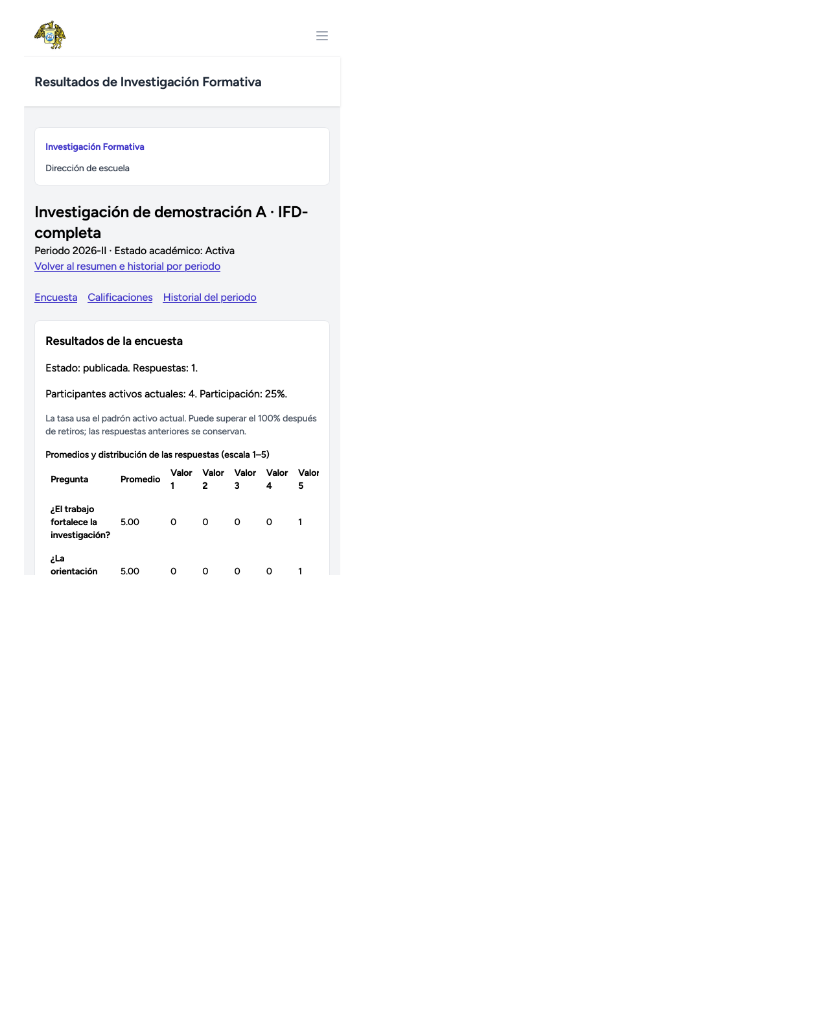
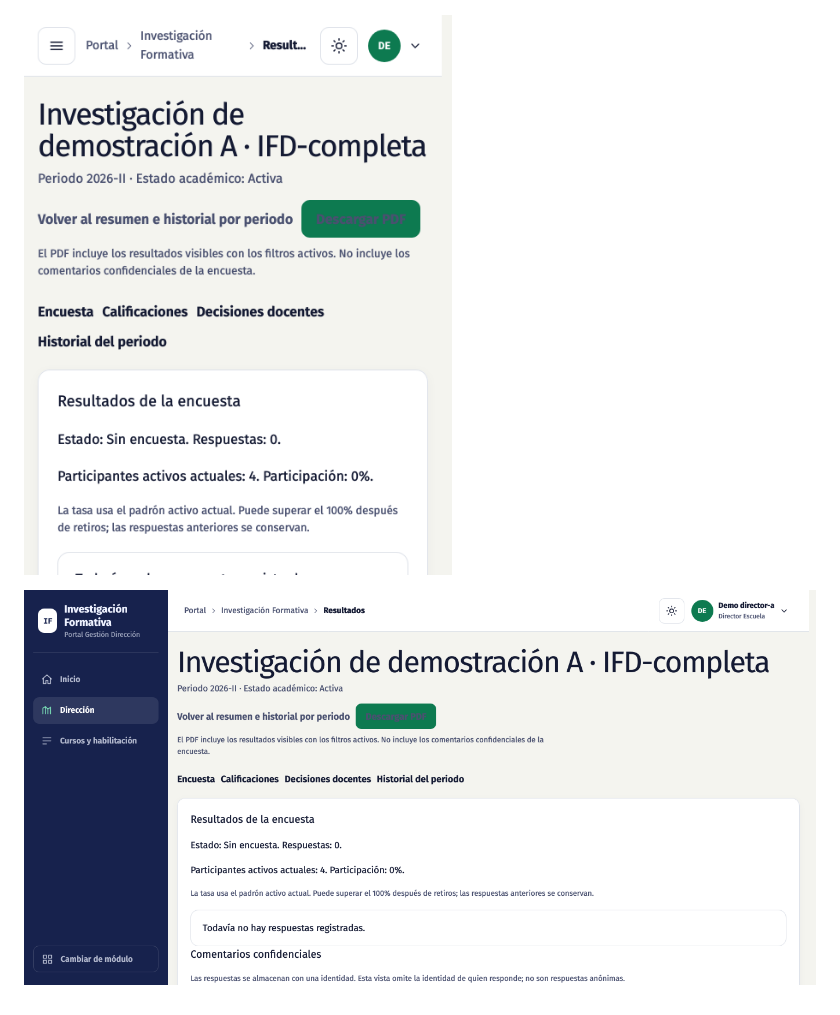
Before and after one commit to Alex300VA24/project-portal-gestion-direccion-escuela, a Markdown page: docs/investigacion-formativa/manual-usuario.md, the part around the change. GitHub-like rendering; pictures changed too: docs/investigacion-formativa/capturas/director-resultados-390.png, docs/investigacion-formativa/capturas/director-resultados-pdf-1280.png (added); blank space fills up the shorter version.

```diff
--- a/docs/investigacion-formativa/manual-usuario.md
+++ b/docs/investigacion-formativa/manual-usuario.md
@@ -147,3 +147,5 @@ Estas imágenes proceden de la aplicación real con datos locales de demostraci
 ![Grupo de estudiante en escritorio](capturas/alumno-grupo-1280.png)
 
 ![Resultados de encuesta en móvil](capturas/director-resultados-390.png)
+
+![Botón Descargar PDF en resultados de sección](capturas/director-resultados-pdf-1280.png)
```
Also changed, not shown: docs/investigacion-formativa/verificacion.md (+34 -1 lines).
